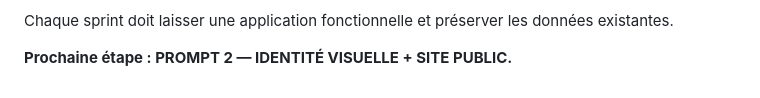
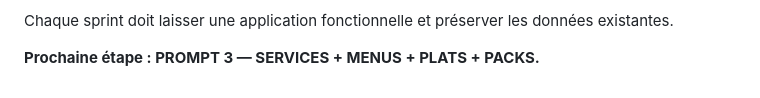
Before and after one commit to sandjongalex/traiteur, a Markdown page: docs/ROADMAP.md, the part around the change. Drawn GitHub-style.

Commit message:
docs: mark PROMPT 2 complete

```diff
--- a/docs/ROADMAP.md
+++ b/docs/ROADMAP.md
@@ -82,4 +82,4 @@ L'ordre est retenu avec les précisions suivantes :
 
 Chaque sprint doit laisser une application fonctionnelle et préserver les données existantes.
 
-**Prochaine étape : PROMPT 2 — IDENTITÉ VISUELLE + SITE PUBLIC.**
+**Prochaine étape : PROMPT 3 — SERVICES + MENUS + PLATS + PACKS.**
```
